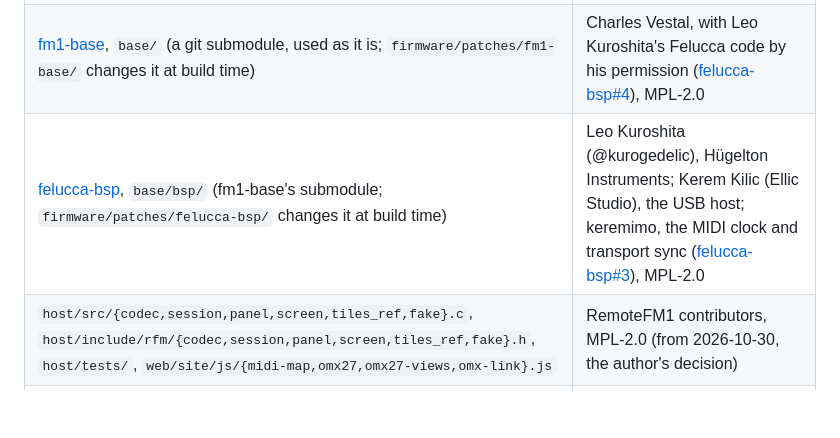
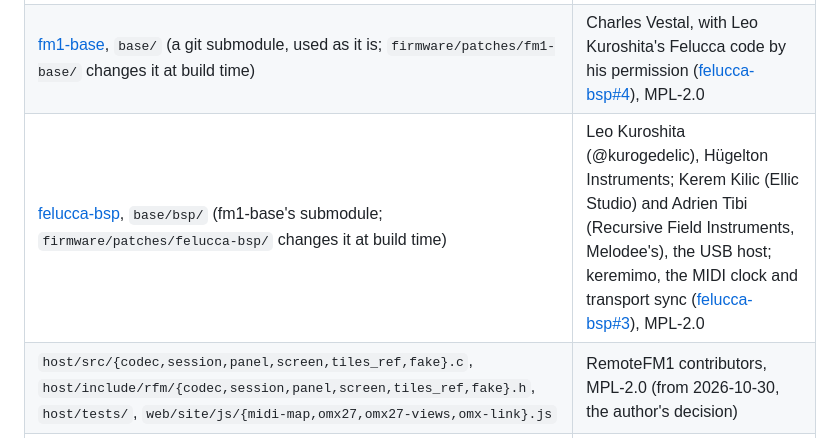
Before and after one commit to Quixotic7/RemoteFM1, a Markdown page: LICENSING.md, the part around the change. Drawn GitHub-style; blank space fills up the shorter version.

```diff
--- a/LICENSING.md
+++ b/LICENSING.md
@@ -29,7 +29,7 @@ contributors, moved onto fm1-base.
 | --- | --- |
 | The firmware app: `firmware/app.c`, `app.h`, `fm1.toml`, `words.tsv`, `firmware/src/` (`rfm_main.c`, `rfm_dev.c`, `rfm_host.c`, `rfm_app.c`, `rfm_draw.[ch]`, `rfm_push.[ch]`, `remote_proto.h`), `firmware/tests/`, the changes in `firmware/patches/`, `build.sh`, `proto/rfm1.h` | RemoteFM1 contributors, MPL-2.0 |
 | [fm1-base](https://github.com/charlesvestal/fm1-base), `base/` (a git submodule, used as it is; `firmware/patches/fm1-base/` changes it at build time) | Charles Vestal, with Leo Kuroshita's Felucca code by his permission ([felucca-bsp#4](https://github.com/hugelton/felucca-bsp/issues/4)), MPL-2.0 |
-| [felucca-bsp](https://github.com/hugelton/felucca-bsp), `base/bsp/` (fm1-base's submodule; `firmware/patches/felucca-bsp/` changes it at build time) | Leo Kuroshita (@kurogedelic), Hügelton Instruments; Kerem Kilic (Ellic Studio), the USB host; keremimo, the MIDI clock and transport sync ([felucca-bsp#3](https://github.com/hugelton/felucca-bsp/pull/3)), MPL-2.0 |
+| [felucca-bsp](https://github.com/hugelton/felucca-bsp), `base/bsp/` (fm1-base's submodule; `firmware/patches/felucca-bsp/` changes it at build time) | Leo Kuroshita (@kurogedelic), Hügelton Instruments; Kerem Kilic (Ellic Studio) and Adrien Tibi (Recursive Field Instruments, Melodee's), the USB host; keremimo, the MIDI clock and transport sync ([felucca-bsp#3](https://github.com/hugelton/felucca-bsp/pull/3)), MPL-2.0 |
 | `host/src/{codec,session,panel,screen,tiles_ref,fake}.c`, `host/include/rfm/{codec,session,panel,screen,tiles_ref,fake}.h`, `host/tests/`, `web/site/js/{midi-map,omx27,omx27-views,omx-link}.js` | RemoteFM1 contributors, MPL-2.0 (from 2026-10-30, the author's decision) |
 | `docs/PROTOCOL.md`, `host/` (the rest: `host/src/macos/`, `host/include/rfm/macos.h`), `tools/m0_bench.py`, `tools/m0_bulk.c`, `web/m0_bench.html`, `web/remote/`, `tests/` (`proto_test.c`, `rfm_draw_test.c`, `session_test.c`, `usb_midi_test.c`, `run_tests.sh`), `README.md`, `PLAN.md` | RemoteFM1 contributors, GPL-3.0-only |
 | `tests/ble_sysex_test.c` (a test of fm1-base's Bluetooth MIDI, for its upstream) | RemoteFM1 contributors, MPL-2.0 |
```
Also changed, not shown: README.md (+21 -0 lines), docs/PROTOCOL.md (+3 -1 lines).
